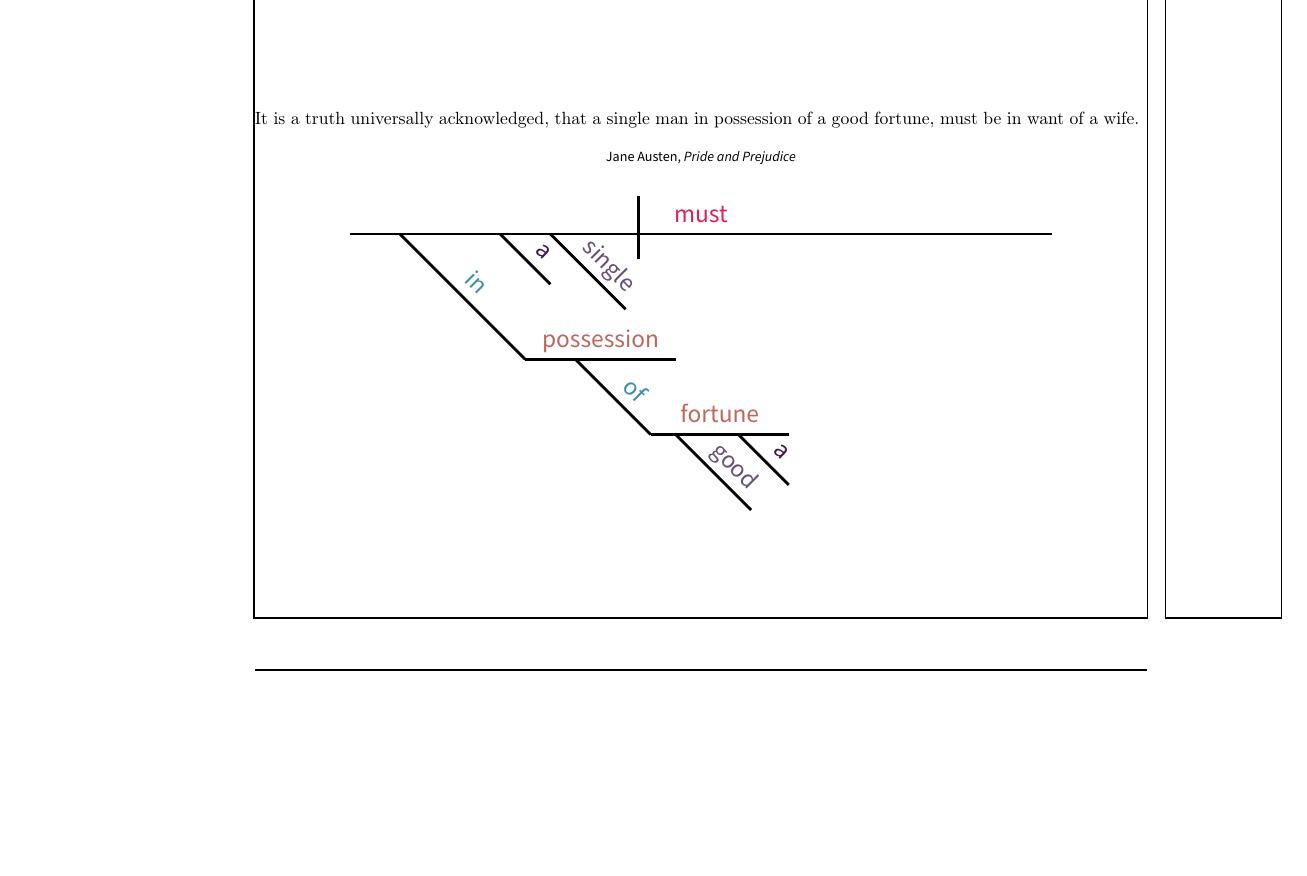
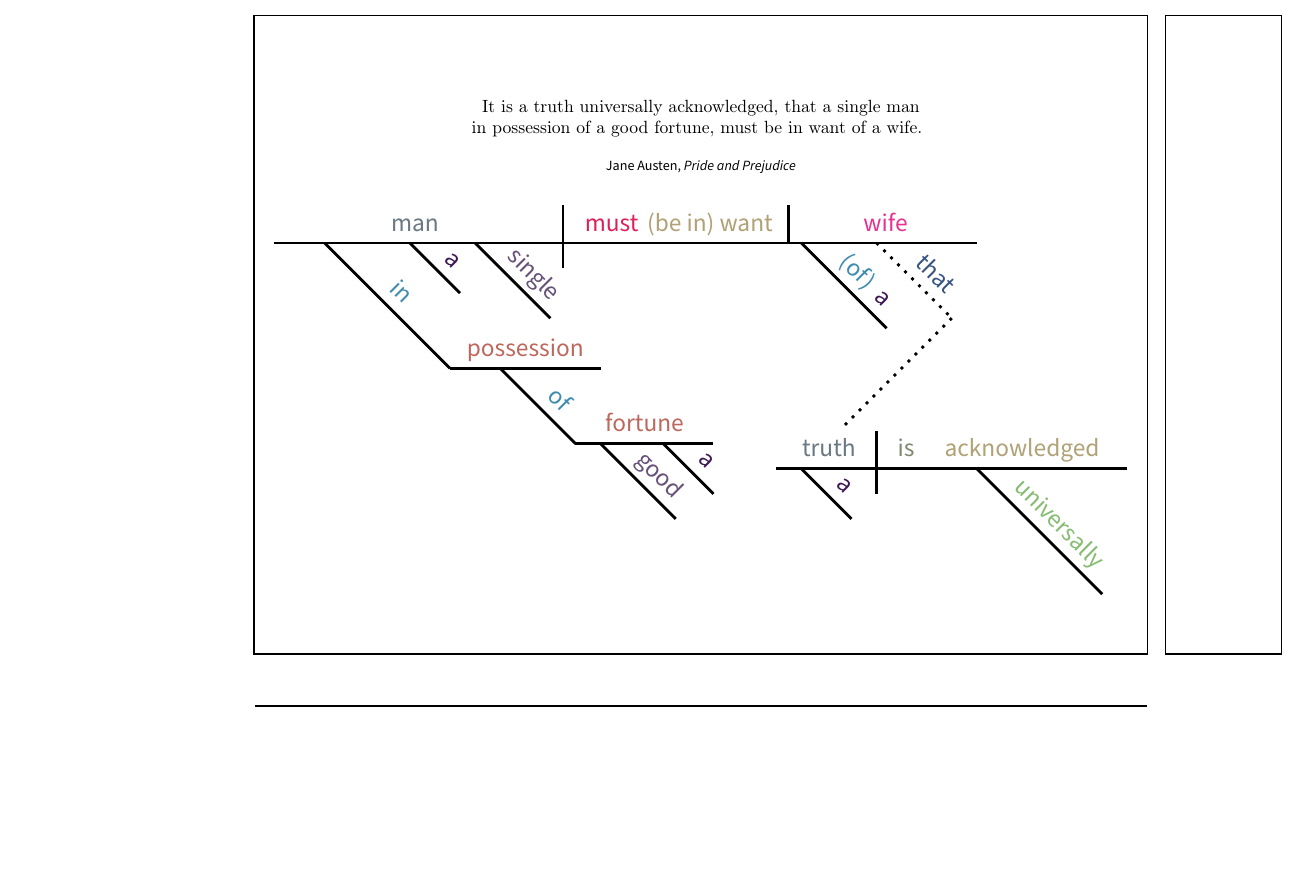
Before and after one commit to krispharper/Sentence-Diagrams, a LaTeX document (Sentence Diagrams.tex): part of page 1 of 5, cut so that both start at the same text, the shorter picture padded with empty space. Compiled offline with pdfLaTeX.

Commit message:
Finished Pride and Prejudice

```diff
--- a/Sentence Diagrams.tex
+++ b/Sentence Diagrams.tex
@@ -45,16 +45,36 @@
 \definecolor{infinitiveverb}{RGB}{101,154,148}
 
 \begin{document}
-    \begin{sentencediagram}{1.75}{2}{It is a truth universally acknowledged, that a single man in possession of a good fortune, must be in want of a wife.}{Jane Austen}{Pride and Prejudice}
+    \begin{sentencediagram}{1.75}{2}{It is a truth universally acknowledged, that a single man\\in possession of a good fortune, must be in want of a wife.}{Jane Austen}{Pride and Prejudice}
         \begin{tikzpicture}
             \tikzstyle{every node} = [above=-0.15cm]
+            \draw[ultra thick] (2, -1.5) -- (9, -1.5)
+                node[pos=0.15, text=subjectnoun]{\strut truth}
+                node[pos=0.37, text=copula]{\strut is}
+                node[pos=0.7, text=predicateverb]{\strut acknowledged};
+            \draw[ultra thick] (2.5, -1.5) -- (3.5, -2.5)
+                node[sloped, pos=0.6, text=article]{\strut a};
+            \draw[ultra thick] (4, -0.75) -- (4, -2);
+            \draw[ultra thick] (6, -1.5) -- (8.5, -4)
+                node[sloped, pos=0.55, text=adverb]{\strut universally};
+
             \draw[ultra thick] (-8, 3) -- (6, 3)
-                node[pos=0.5, text=modalverb]{\strut must};
+                node[pos=0.2, text=subjectnoun]{\strut man}
+                node[pos=0.48, text=modalverb]{\strut must}
+                node[pos=0.62, text=predicateverb]{\strut (be in) want}
+                node[pos=0.87, text=directobject]{\strut wife};
             \draw[ultra thick] (-2.25, 3.75) -- (-2.25, 2.5);
+            \draw[ultra thick] (2.25, 3.75) -- (2.25, 3);
+            \draw[ultra thick] (2.5, 3) -- (4.2, 1.3)
+                node[sloped, pos=0.5, text=preposition]{\strut (of)}
+                node[sloped, pos=0.8, text=article]{\strut a};
+            \draw[loosely dotted, ultra thick] (4, 3) -- (5.5, 1.5)
+                node[sloped, pos=0.6, text=conjunction]{\strut that};
+            \draw[loosely dotted, ultra thick] (5.5, 1.5) -- (3.3, -0.7);
 
             \draw[ultra thick] (-7, 3) -- (-4.5, 0.5)
                 node[sloped, pos=0.5, text=preposition]{\strut in};
-            \draw[ultra thick] (-5, 3) -- (-4, 2)
+            \draw[ultra thick] (-5.3, 3) -- (-4.3, 2)
                 node[sloped, pos=0.6, text=article]{\strut a};
             \draw[ultra thick]  (-4, 3) -- (-2.5, 1.5)
                 node[sloped, pos=0.6, text=adjective]{\strut single};
```
Also changed, not shown: Sentence Diagrams.pdf.
